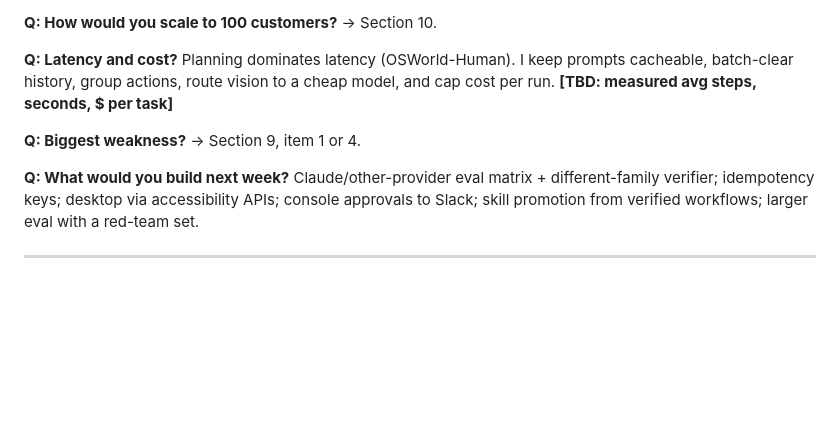
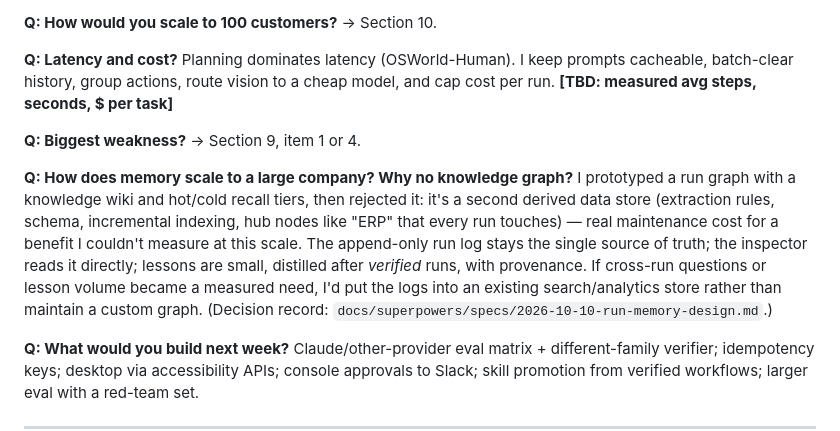
Before and after one commit to RajvanshMalhotra/engg, a Markdown page: docs/INTERVIEW_PREP.md, the part around the change. Rendered like a GitHub page; blank space fills up the shorter version.

Commit message:
Interview prep: memory-at-scale decision
Co-Authored-By: Claude Opus 5.5 <noreply@anthropic.com>

```diff
--- a/docs/INTERVIEW_PREP.md
+++ b/docs/INTERVIEW_PREP.md
@@ -343,6 +343,14 @@ vision to a cheap model, and cap cost per run. **[TBD: measured avg steps, secon
 
 **Q: Biggest weakness?** → Section 9, item 1 or 4.
 
+**Q: How does memory scale to a large company? Why no knowledge graph?**
+I prototyped a run graph with a knowledge wiki and hot/cold recall tiers, then rejected it: it's a second derived
+data store (extraction rules, schema, incremental indexing, hub nodes like "ERP" that every run touches) — real
+maintenance cost for a benefit I couldn't measure at this scale. The append-only run log stays the single source of
+truth; the inspector reads it directly; lessons are small, distilled after *verified* runs, with provenance. If
+cross-run questions or lesson volume became a measured need, I'd put the logs into an existing search/analytics
+store rather than maintain a custom graph. (Decision record: `docs/superpowers/specs/2026-10-10-run-memory-design.md`.)
+
 **Q: What would you build next week?**
 Claude/other-provider eval matrix + different-family verifier; idempotency keys; desktop via accessibility APIs;
 console approvals to Slack; skill promotion from verified workflows; larger eval with a red-team set.
```
